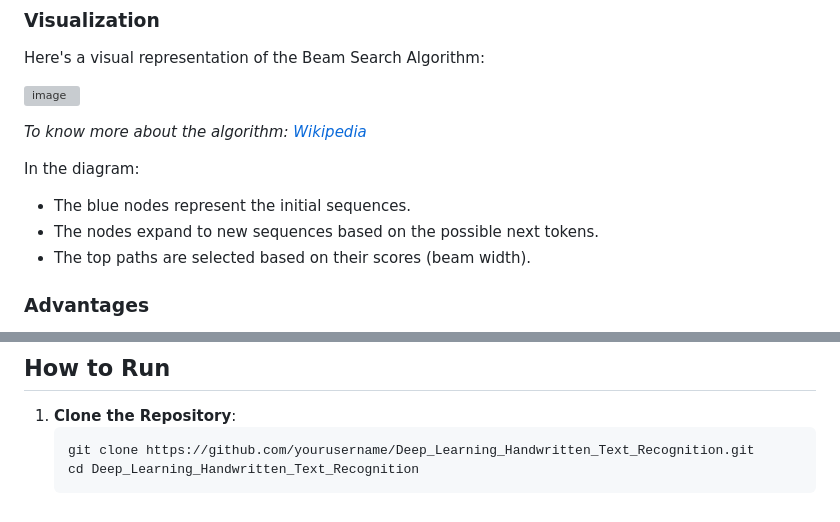
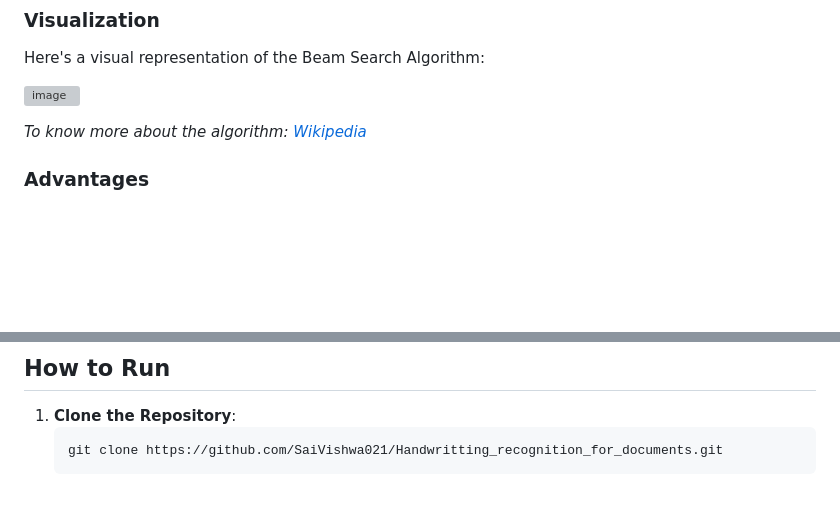
Before and after one commit to SaiVishwa021/Deep-Learning-Based-Approach-for-Handwritten-Text-Recognition-from-Multimedia-Documetnts, a Markdown page: README.md, 2 parts joined by grey strips. GitHub-like rendering; blank space fills up the shorter version; grey boxes are pictures that could not be loaded.

````diff
--- a/README.md
+++ b/README.md
@@ -49,10 +49,6 @@ Here's a visual representation of the Beam Search Algorithm:
 
 *To know more about the algorithm: [Wikipedia](https://en.wikipedia.org/wiki/Beam_search)*
 
-In the diagram:
-- The blue nodes represent the initial sequences.
-- The nodes expand to new sequences based on the possible next tokens.
-- The top paths are selected based on their scores (beam width).
 
 ### Advantages
 
@@ -73,6 +69,5 @@ The dataset used for training and evaluating the model consists of handwritten t
 
 1. **Clone the Repository**:
    ```bash
-   git clone https://github.com/yourusername/Deep_Learning_Handwritten_Text_Recognition.git
-   cd Deep_Learning_Handwritten_Text_Recognition
+   git clone https://github.com/SaiVishwa021/Handwritting_recognition_for_documents.git
    ```
````
